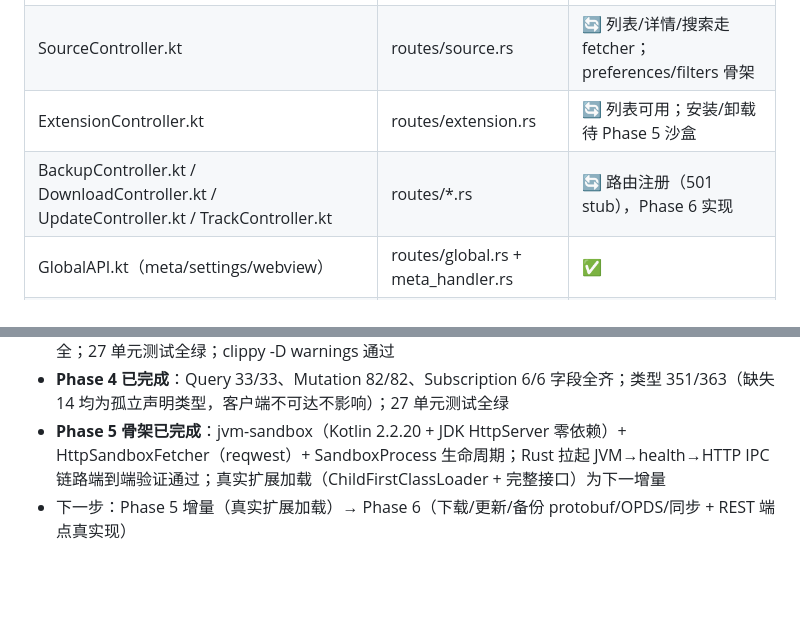
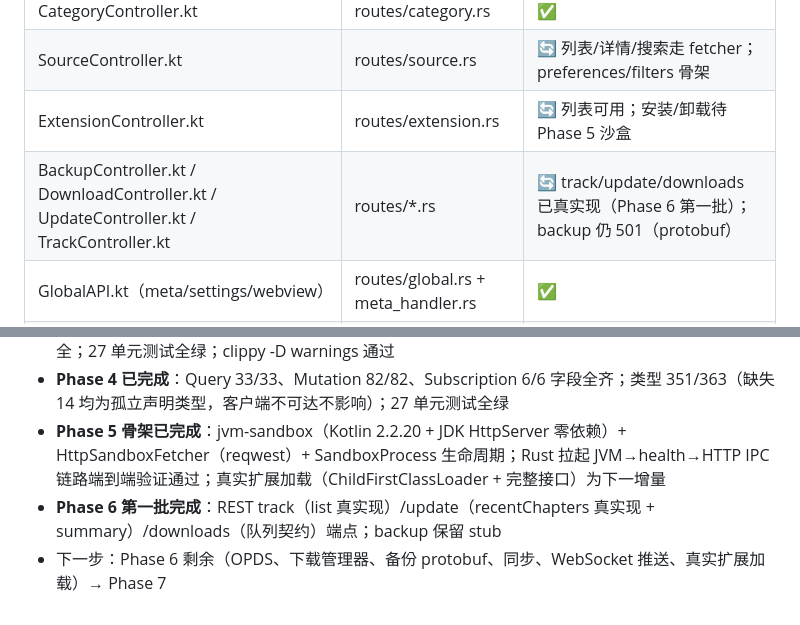
Before and after one commit to 576576/Suwayomi-next, a Markdown page: MIGRATION_STATUS.md, 2 parts joined by grey strips. Rendered like a GitHub page; blank space fills up the shorter version.

Commit message:
docs: 更新迁移状态（Phase 6 第一批 REST）

```diff
--- a/MIGRATION_STATUS.md
+++ b/MIGRATION_STATUS.md
@@ -74,7 +74,7 @@
 | CategoryController.kt | routes/category.rs | ✅ |
 | SourceController.kt | routes/source.rs | 🔄 列表/详情/搜索走 fetcher；preferences/filters 骨架 |
 | ExtensionController.kt | routes/extension.rs | 🔄 列表可用；安装/卸载待 Phase 5 沙盒 |
-| BackupController.kt / DownloadController.kt / UpdateController.kt / TrackController.kt | routes/*.rs | 🔄 路由注册（501 stub），Phase 6 实现 |
+| BackupController.kt / DownloadController.kt / UpdateController.kt / TrackController.kt | routes/*.rs | 🔄 track/update/downloads 已真实现（Phase 6 第一批）；backup 仍 501（protobuf） |
 | GlobalAPI.kt（meta/settings/webview） | routes/global.rs + meta_handler.rs | ✅ |
 | global/GlobalAPI.kt + controller/（GlobalMetaController、SettingsController、WebViewController） | routes/global.rs | ⬜ |
 
@@ -137,4 +137,5 @@
 - **Phase 4 已启动（核心骨架）**：async-graphql 7 集成（自定义标量 LongString/Duration/Cursor、MangaType/ChapterType/CategoryType/PageType/SourceType/MetaType、NodeList 分页、mangas 条件过滤+排序+分页、计算字段 unread/download/bookmark/chapters/categories/meta）；挂载 /api/graphql（GET/POST）端到端查询验证通过（枚举值/NodeList/过滤/计算字段与 Kotlin 一致）；当前 28 类型，基线 359 待增量补全；27 单元测试全绿；clippy -D warnings 通过
 - **Phase 4 已完成**：Query 33/33、Mutation 82/82、Subscription 6/6 字段全齐；类型 351/363（缺失 14 均为孤立声明类型，客户端不可达不影响）；27 单元测试全绿
 - **Phase 5 骨架已完成**：jvm-sandbox（Kotlin 2.2.20 + JDK HttpServer 零依赖）+ HttpSandboxFetcher（reqwest）+ SandboxProcess 生命周期；Rust 拉起 JVM→health→HTTP IPC 链路端到端验证通过；真实扩展加载（ChildFirstClassLoader + 完整接口）为下一增量
-- 下一步：Phase 5 增量（真实扩展加载）→ Phase 6（下载/更新/备份 protobuf/OPDS/同步 + REST 端点真实现）
+- **Phase 6 第一批完成**：REST track（list 真实现）/update（recentChapters 真实现 + summary）/downloads（队列契约）端点；backup 保留 stub
+- 下一步：Phase 6 剩余（OPDS、下载管理器、备份 protobuf、同步、WebSocket 推送、真实扩展加载）→ Phase 7
```
